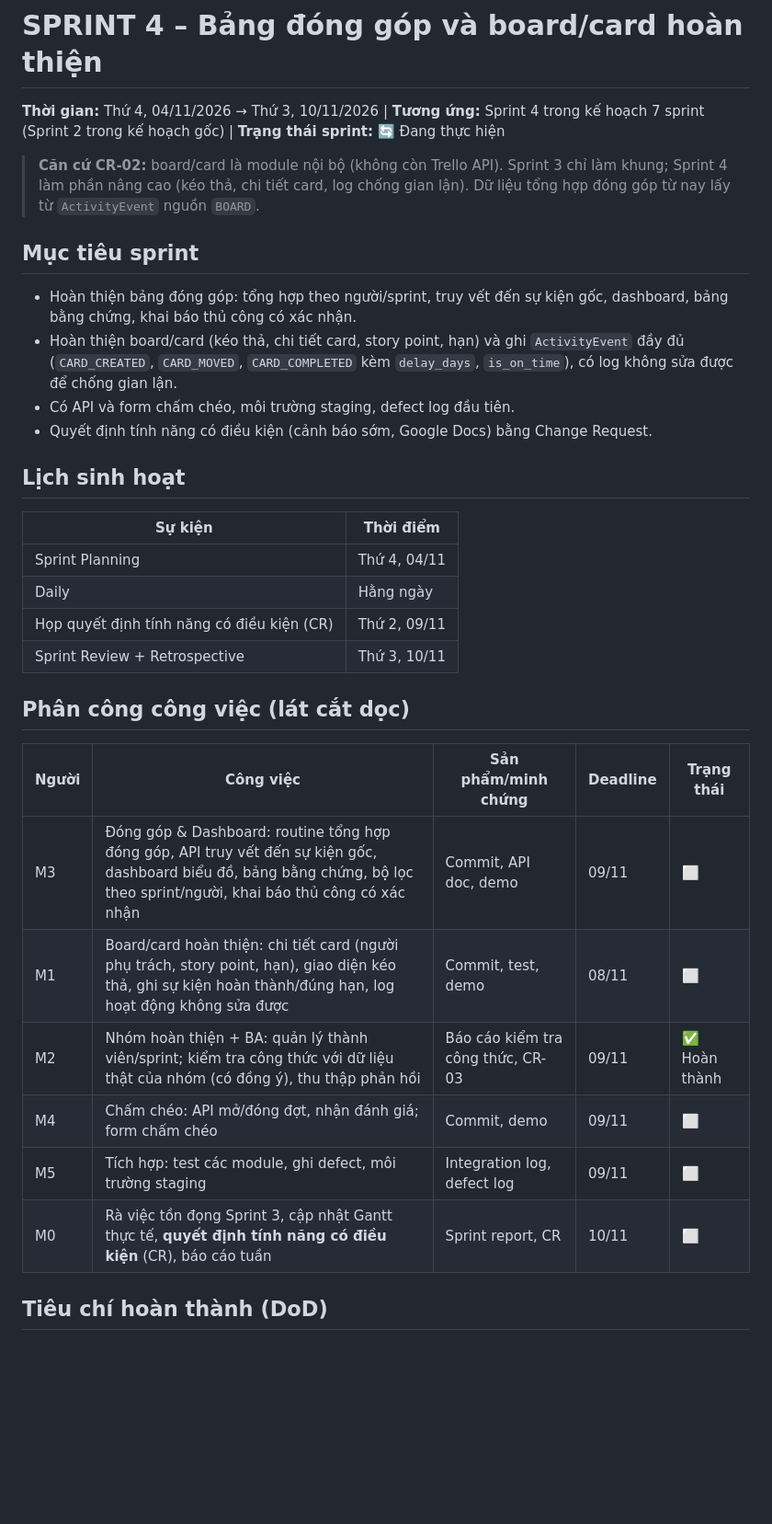
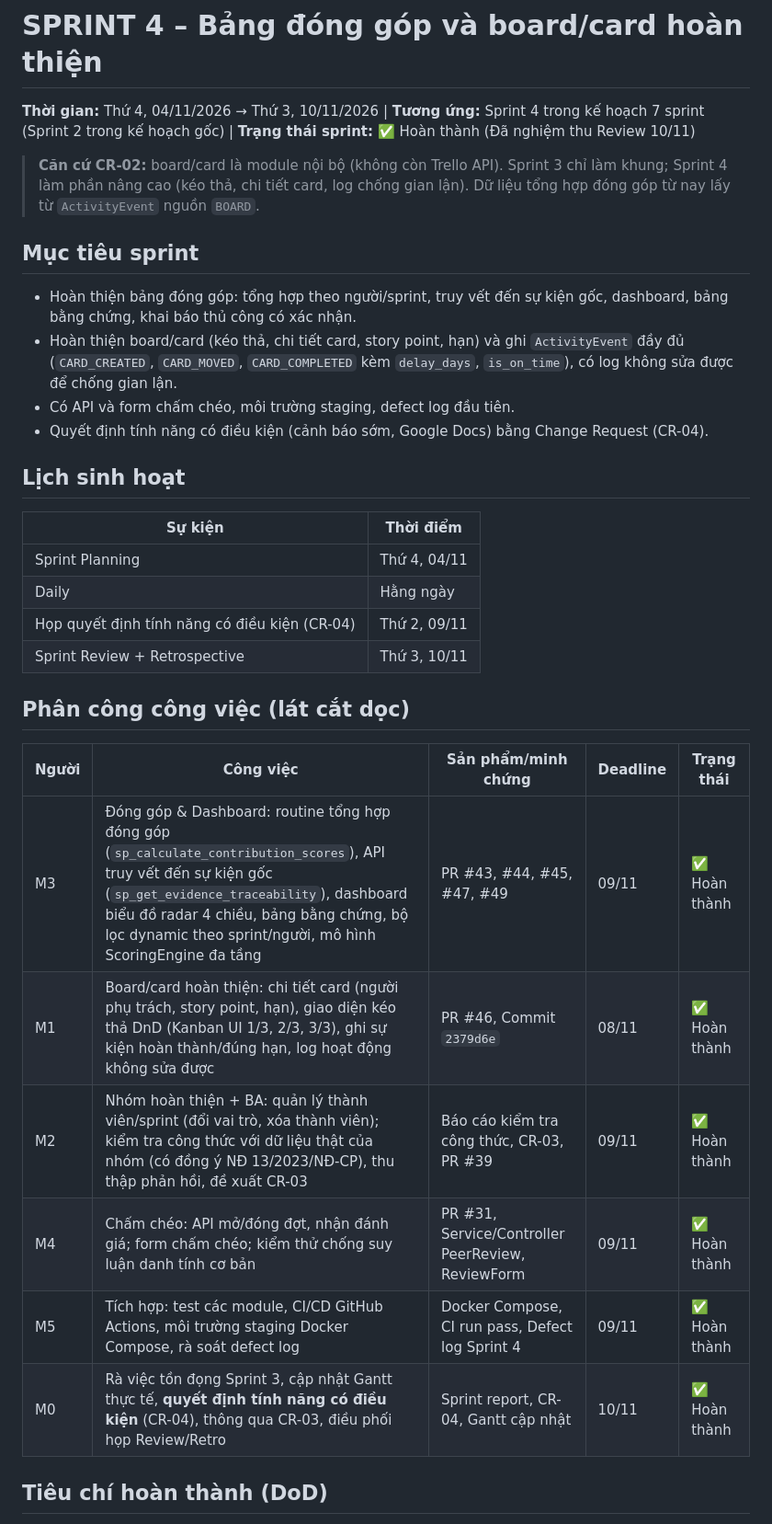
Before and after one commit to rtmiue20/fairshare, a Markdown page: docs/sprint4.md, the part around one of its changes. Shown at 92% size. Rendered like a GitHub page; blank space fills up the shorter version.

```diff
--- a/docs/sprint4.md
+++ b/docs/sprint4.md
@@ -1,6 +1,6 @@
 # SPRINT 4 – Bảng đóng góp và board/card hoàn thiện
 
-**Thời gian:** Thứ 4, 04/11/2026 → Thứ 3, 10/11/2026 | **Tương ứng:** Sprint 4 trong kế hoạch 7 sprint (Sprint 2 trong kế hoạch gốc) | **Trạng thái sprint:** 🔄 Đang thực hiện
+**Thời gian:** Thứ 4, 04/11/2026 → Thứ 3, 10/11/2026 | **Tương ứng:** Sprint 4 trong kế hoạch 7 sprint (Sprint 2 trong kế hoạch gốc) | **Trạng thái sprint:** ✅ Hoàn thành (Đã nghiệm thu Review 10/11)
 
 > **Căn cứ CR-02:** board/card là module nội bộ (không còn Trello API). Sprint 3 chỉ làm khung; Sprint 4 làm phần nâng cao (kéo thả, chi tiết card, log chống gian lận). Dữ liệu tổng hợp đóng góp từ nay lấy từ `ActivityEvent` nguồn `BOARD`.
 
@@ -8,24 +8,24 @@
 - Hoàn thiện bảng đóng góp: tổng hợp theo người/sprint, truy vết đến sự kiện gốc, dashboard, bảng bằng chứng, khai báo thủ công có xác nhận.
 - Hoàn thiện board/card (kéo thả, chi tiết card, story point, hạn) và ghi `ActivityEvent` đầy đủ (`CARD_CREATED`, `CARD_MOVED`, `CARD_COMPLETED` kèm `delay_days`, `is_on_time`), có log không sửa được để chống gian lận.
 - Có API và form chấm chéo, môi trường staging, defect log đầu tiên.
-- Quyết định tính năng có điều kiện (cảnh báo sớm, Google Docs) bằng Change Request.
+- Quyết định tính năng có điều kiện (cảnh báo sớm, Google Docs) bằng Change Request (CR-04).
 
 ## Lịch sinh hoạt
 | Sự kiện | Thời điểm |
 |---|---|
 | Sprint Planning | Thứ 4, 04/11 |
 | Daily | Hằng ngày |
-| Họp quyết định tính năng có điều kiện (CR) | Thứ 2, 09/11 |
+| Họp quyết định tính năng có điều kiện (CR-04) | Thứ 2, 09/11 |
 | Sprint Review + Retrospective | Thứ 3, 10/11 |
 
 ## Phân công công việc (lát cắt dọc)
 | Người | Công việc | Sản phẩm/minh chứng | Deadline | Trạng thái |
 |---|---|---|---|---|
-| M3 | Đóng góp & Dashboard: routine tổng hợp đóng góp, API truy vết đến sự kiện gốc, dashboard biểu đồ, bảng bằng chứng, bộ lọc theo sprint/người, khai báo thủ công có xác nhận | Commit, API doc, demo | 09/11 | ⬜ |
-| M1 | Board/card hoàn thiện: chi tiết card (người phụ trách, story point, hạn), giao diện kéo thả, ghi sự kiện hoàn thành/đúng hạn, log hoạt động không sửa được | Commit, test, demo | 08/11 | ⬜ |
-| M2 | Nhóm hoàn thiện + BA: quản lý thành viên/sprint; kiểm tra công thức với dữ liệu thật của nhóm (có đồng ý), thu thập phản hồi | Báo cáo kiểm tra công thức, CR-03 | 09/11 | ✅ Hoàn thành |
-| M4 | Chấm chéo: API mở/đóng đợt, nhận đánh giá; form chấm chéo | Commit, demo | 09/11 | ⬜ |
-| M5 | Tích hợp: test các module, ghi defect, môi trường staging | Integration log, defect log | 09/11 | ⬜ |
-| M0 | Rà việc tồn đọng Sprint 3, cập nhật Gantt thực tế, **quyết định tính năng có điều kiện** (CR), báo cáo tuần | Sprint report, CR | 10/11 | ⬜ |
+| M3 | Đóng góp & Dashboard: routine tổng hợp đóng góp (`sp_calculate_contribution_scores`), API truy vết đến sự kiện gốc (`sp_get_evidence_traceability`), dashboard biểu đồ radar 4 chiều, bảng bằng chứng, bộ lọc dynamic theo sprint/người, mô hình ScoringEngine đa tầng | PR #43, #44, #45, #47, #49 | 09/11 | ✅ Hoàn thành |
+| M1 | Board/card hoàn thiện: chi tiết card (người phụ trách, story point, hạn), giao diện kéo thả DnD (Kanban UI 1/3, 2/3, 3/3), ghi sự kiện hoàn thành/đúng hạn, log hoạt động không sửa được | PR #46, Commit `2379d6e` | 08/11 | ✅ Hoàn thành |
+| M2 | Nhóm hoàn thiện + BA: quản lý thành viên/sprint (đổi vai trò, xóa thành viên); kiểm tra công thức với dữ liệu thật của nhóm (có đồng ý NĐ 13/2023/NĐ-CP), thu thập phản hồi, đề xuất CR-03 | Báo cáo kiểm tra công thức, CR-03, PR #39 | 09/11 | ✅ Hoàn thành |
+| M4 | Chấm chéo: API mở/đóng đợt, nhận đánh giá; form chấm chéo; kiểm thử chống suy luận danh tính cơ bản | PR #31, Service/Controller PeerReview, ReviewForm | 09/11 | ✅ Hoàn thành |
+| M5 | Tích hợp: test các module, CI/CD GitHub Actions, môi trường staging Docker Compose, rà soát defect log | Docker Compose, CI run pass, Defect log Sprint 4 | 09/11 | ✅ Hoàn thành |
+| M0 | Rà việc tồn đọng Sprint 3, cập nhật Gantt thực tế, **quyết định tính năng có điều kiện** (CR-04), thông qua CR-03, điều phối họp Review/Retro | Sprint report, CR-04, Gantt cập nhật | 10/11 | ✅ Hoàn thành |
 
 ## Tiêu chí hoàn thành (DoD)
```
Also changed, not shown: other parts of docs/sprint4.md (+30 -18 lines), docs/sprint5.md (+16 -15 lines).
